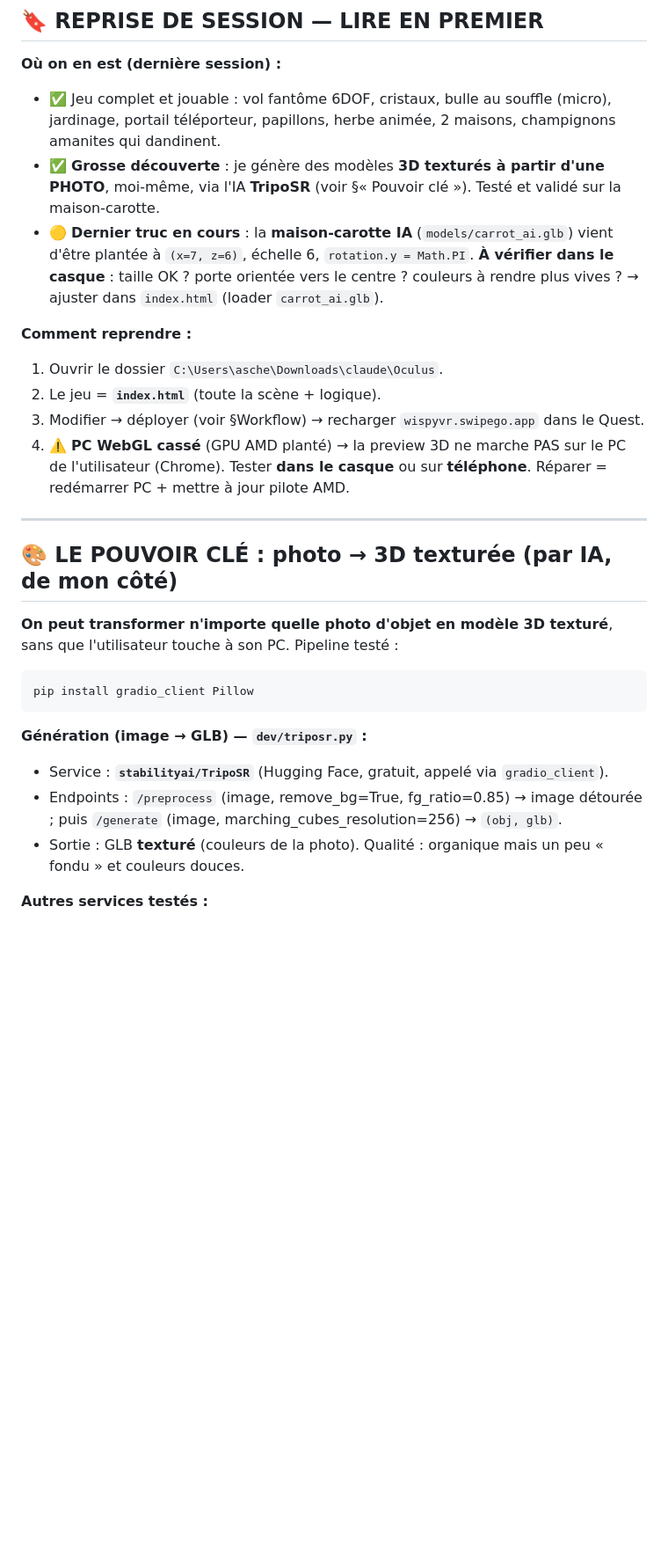
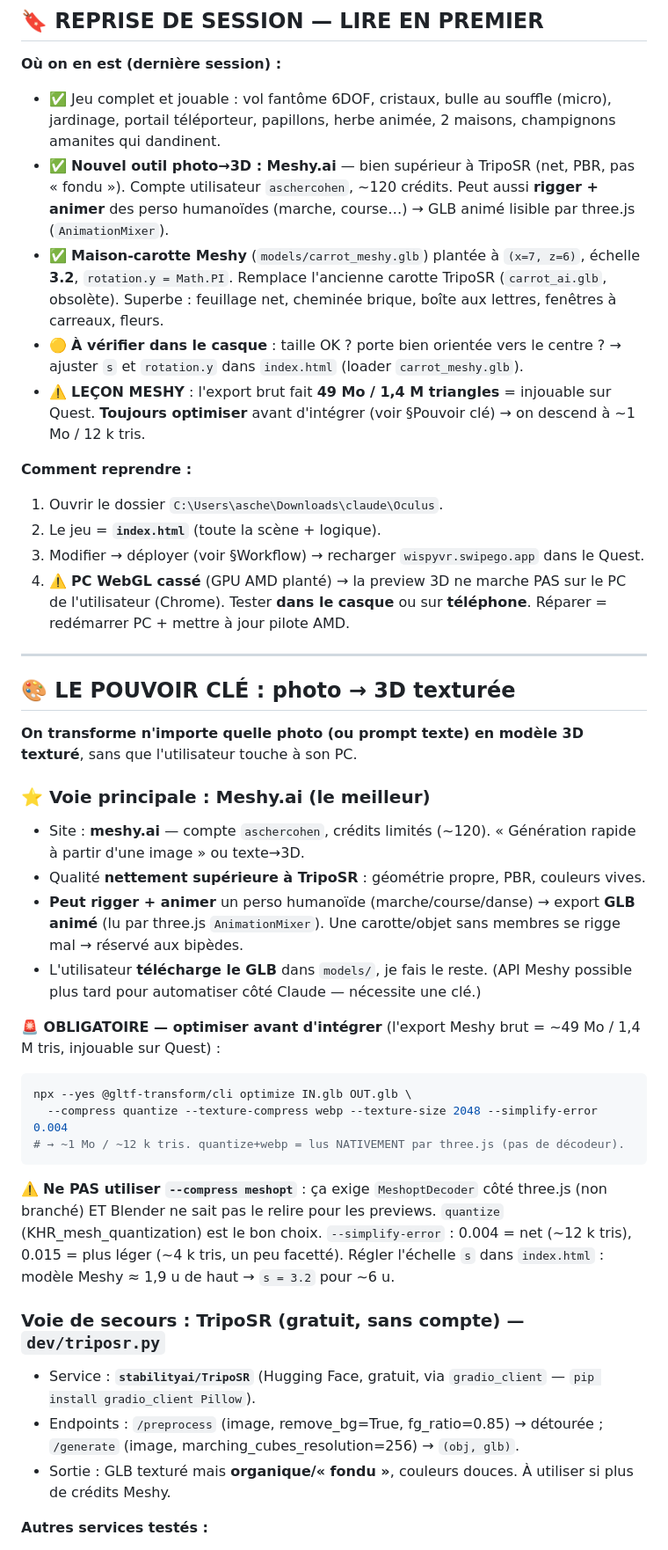
Before and after one commit to aschercohen-a11y/wispy-puff-vr, a Markdown page: vr.md, the part around one of its changes. Shown at 88% size. Rendered like a GitHub page; blank space fills up the shorter version.

Commit message:
vr.md : Meshy.ai comme outil photo->3D principal + workflow d'optimisation GLB
Co-Authored-By: Claude Opus 4.8 <noreply@anthropic.com>
Claude-Session: https://claude.ai/code/session_017CwjpjjYKw6DUthuXVFzi9

````diff
--- a/vr.md
+++ b/vr.md
@@ -11,8 +11,10 @@
 
 **Où on en est (dernière session) :**
 - ✅ Jeu complet et jouable : vol fantôme 6DOF, cristaux, bulle au souffle (micro), jardinage, portail téléporteur, papillons, herbe animée, 2 maisons, champignons amanites qui dandinent.
-- ✅ **Grosse découverte** : je génère des modèles **3D texturés à partir d'une PHOTO**, moi-même, via l'IA **TripoSR** (voir §« Pouvoir clé »). Testé et validé sur la maison-carotte.
-- 🟡 **Dernier truc en cours** : la **maison-carotte IA** (`models/carrot_ai.glb`) vient d'être plantée à `(x=7, z=6)`, échelle 6, `rotation.y = Math.PI`. **À vérifier dans le casque** : taille OK ? porte orientée vers le centre ? couleurs à rendre plus vives ? → ajuster dans `index.html` (loader `carrot_ai.glb`).
+- ✅ **Nouvel outil photo→3D : Meshy.ai** — bien supérieur à TripoSR (net, PBR, pas « fondu »). Compte utilisateur `aschercohen`, ~120 crédits. Peut aussi **rigger + animer** des perso humanoïdes (marche, course…) → GLB animé lisible par three.js (`AnimationMixer`).
+- ✅ **Maison-carotte Meshy** (`models/carrot_meshy.glb`) plantée à `(x=7, z=6)`, échelle **3.2**, `rotation.y = Math.PI`. Remplace l'ancienne carotte TripoSR (`carrot_ai.glb`, obsolète). Superbe : feuillage net, cheminée brique, boîte aux lettres, fenêtres à carreaux, fleurs.
+- 🟡 **À vérifier dans le casque** : taille OK ? porte bien orientée vers le centre ? → ajuster `s` et `rotation.y` dans `index.html` (loader `carrot_meshy.glb`).
+- ⚠️ **LEÇON MESHY** : l'export brut fait **49 Mo / 1,4 M triangles** = injouable sur Quest. **Toujours optimiser** avant d'intégrer (voir §Pouvoir clé) → on descend à ~1 Mo / 12 k tris.
 
 **Comment reprendre :**
 1. Ouvrir le dossier `C:\Users\asche\Downloads\claude\Oculus`.
@@ -22,18 +24,29 @@
 
 ---
 
-## 🎨 LE POUVOIR CLÉ : photo → 3D texturée (par IA, de mon côté)
+## 🎨 LE POUVOIR CLÉ : photo → 3D texturée
 
-**On peut transformer n'importe quelle photo d'objet en modèle 3D texturé**, sans que l'utilisateur touche à son PC. Pipeline testé :
+**On transforme n'importe quelle photo (ou prompt texte) en modèle 3D texturé**, sans que l'utilisateur touche à son PC.
 
+### ⭐ Voie principale : Meshy.ai (le meilleur)
+- Site : **meshy.ai** — compte `aschercohen`, crédits limités (~120). « Génération rapide à partir d'une image » ou texte→3D.
+- Qualité **nettement supérieure à TripoSR** : géométrie propre, PBR, couleurs vives.
+- **Peut rigger + animer** un perso humanoïde (marche/course/danse) → export **GLB animé** (lu par three.js `AnimationMixer`). Une carotte/objet sans membres se rigge mal → réservé aux bipèdes.
+- L'utilisateur **télécharge le GLB** dans `models/`, je fais le reste. (API Meshy possible plus tard pour automatiser côté Claude — nécessite une clé.)
+
+**🚨 OBLIGATOIRE — optimiser avant d'intégrer** (l'export Meshy brut = ~49 Mo / 1,4 M tris, injouable sur Quest) :
 ```bash
-pip install gradio_client Pillow
+npx --yes @gltf-transform/cli optimize IN.glb OUT.glb \
+  --compress quantize --texture-compress webp --texture-size 2048 --simplify-error 0.004
+# → ~1 Mo / ~12 k tris. quantize+webp = lus NATIVEMENT par three.js (pas de décodeur).
 ```
+⚠️ **Ne PAS utiliser `--compress meshopt`** : ça exige `MeshoptDecoder` côté three.js (non branché) ET Blender ne sait pas le relire pour les previews. `quantize` (KHR_mesh_quantization) est le bon choix. `--simplify-error` : 0.004 = net (~12 k tris), 0.015 = plus léger (~4 k tris, un peu facetté).
+Régler l'échelle `s` dans `index.html` : modèle Meshy ≈ 1,9 u de haut → `s = 3.2` pour ~6 u.
 
-**Génération (image → GLB) — `dev/triposr.py` :**
-- Service : **`stabilityai/TripoSR`** (Hugging Face, gratuit, appelé via `gradio_client`).
-- Endpoints : `/preprocess` (image, remove_bg=True, fg_ratio=0.85) → image détourée ; puis `/generate` (image, marching_cubes_resolution=256) → `(obj, glb)`.
-- Sortie : GLB **texturé** (couleurs de la photo). Qualité : organique mais un peu « fondu » et couleurs douces.
+### Voie de secours : TripoSR (gratuit, sans compte) — `dev/triposr.py`
+- Service : **`stabilityai/TripoSR`** (Hugging Face, gratuit, via `gradio_client` — `pip install gradio_client Pillow`).
+- Endpoints : `/preprocess` (image, remove_bg=True, fg_ratio=0.85) → détourée ; `/generate` (image, marching_cubes_resolution=256) → `(obj, glb)`.
+- Sortie : GLB texturé mais **organique/« fondu »**, couleurs douces. À utiliser si plus de crédits Meshy.
 
 **Autres services testés :**
 - `stabilityai/stable-fast-3d` (SF3D) : meilleure qualité mais a renvoyé **AppError** (quota GPU anonyme) — réessayer plus tard, ou avec un token HF.
````
Also changed, not shown: other parts of vr.md (+5 -3 lines).
